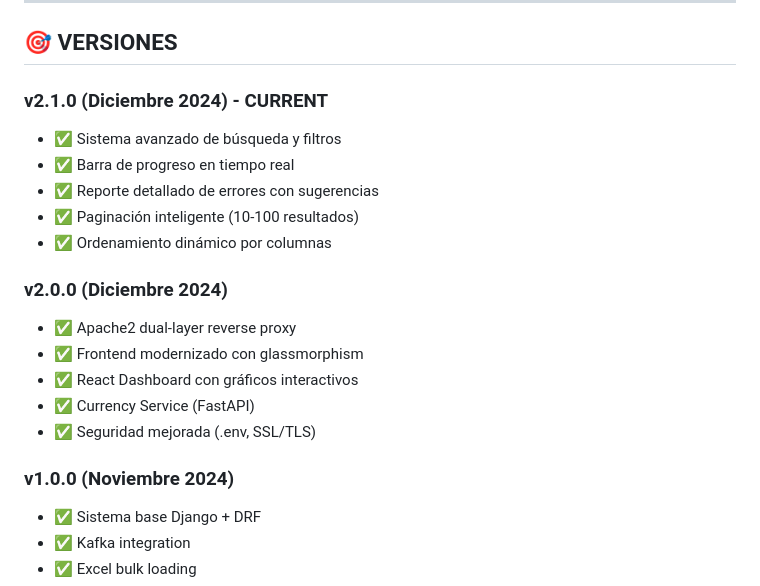
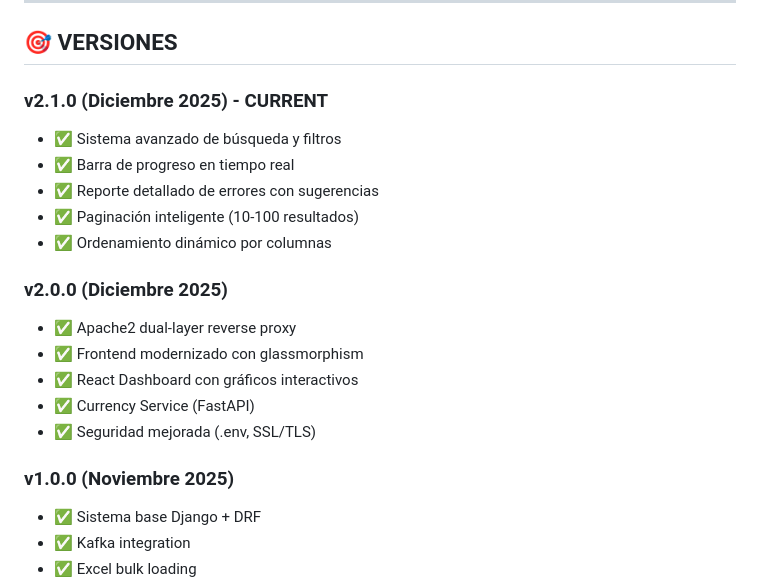
Before and after one commit to DykeByte/Nuam-main, a Markdown page: README.md, the part around the change. Drawn GitHub-style.

Commit message:
Adjust version release dates in README
Updated version dates for v1.0.0, v2.0.0, and v2.1.0.

```diff
--- a/README.md
+++ b/README.md
@@ -873,21 +873,21 @@ Para reportar bugs o solicitar features, abrir un issue en GitHub.
 
 ## 🎯 **VERSIONES**
 
-### **v2.1.0** (Diciembre 2024) - CURRENT
+### **v2.1.0** (Diciembre 2025) - CURRENT
 - ✅ Sistema avanzado de búsqueda y filtros
 - ✅ Barra de progreso en tiempo real
 - ✅ Reporte detallado de errores con sugerencias
 - ✅ Paginación inteligente (10-100 resultados)
 - ✅ Ordenamiento dinámico por columnas
 
-### **v2.0.0** (Diciembre 2024)
+### **v2.0.0** (Diciembre 2025)
 - ✅ Apache2 dual-layer reverse proxy
 - ✅ Frontend modernizado con glassmorphism
 - ✅ React Dashboard con gráficos interactivos
 - ✅ Currency Service (FastAPI)
 - ✅ Seguridad mejorada (.env, SSL/TLS)
 
-### **v1.0.0** (Noviembre 2024)
+### **v1.0.0** (Noviembre 2025)
 - ✅ Sistema base Django + DRF
 - ✅ Kafka integration
 - ✅ Excel bulk loading
```
